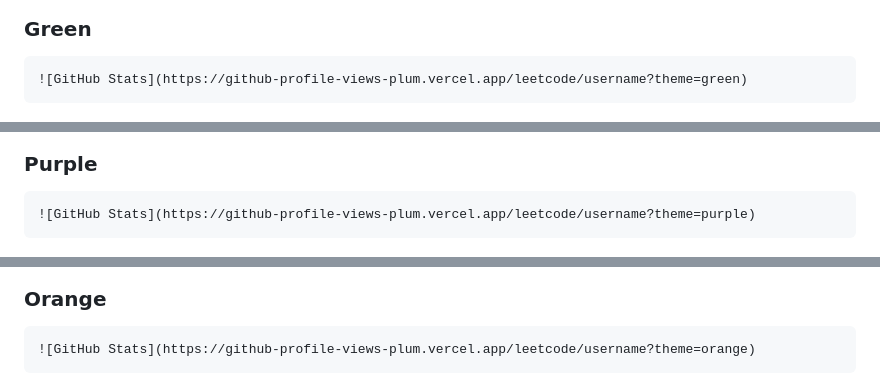
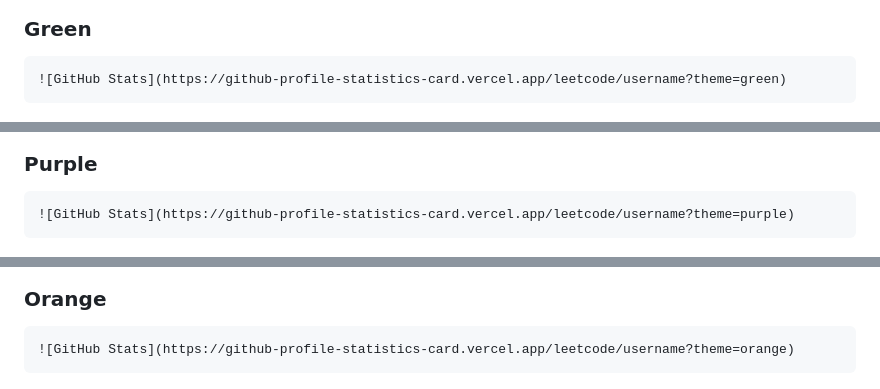
Before and after one commit to lucky845/github-profile-statistics-card, a Markdown page: README.md, 3 parts joined by grey strips. Drawn GitHub-style.

````diff
--- a/README.md
+++ b/README.md
@@ -180,19 +180,19 @@ CSDN 统计卡片包含以下数据：
 
 ### Green
 ```markdown
-![GitHub Stats](https://github-profile-views-plum.vercel.app/leetcode/username?theme=green)
+![GitHub Stats](https://github-profile-statistics-card.vercel.app/leetcode/username?theme=green)
 ```
 ![GitHub Stats](./img/leetcode_green.png)
 
 ### Purple
 ```markdown
-![GitHub Stats](https://github-profile-views-plum.vercel.app/leetcode/username?theme=purple)
+![GitHub Stats](https://github-profile-statistics-card.vercel.app/leetcode/username?theme=purple)
 ```
 ![GitHub Stats](./img/leetcode_purple.png)
 
 ### Orange
 ```markdown
-![GitHub Stats](https://github-profile-views-plum.vercel.app/leetcode/username?theme=orange)
+![GitHub Stats](https://github-profile-statistics-card.vercel.app/leetcode/username?theme=orange)
 ```
 ![GitHub Stats](./img/leetcode_orange.png)
 
````
Also changed, not shown: other parts of README.md (+19 -19 lines).
